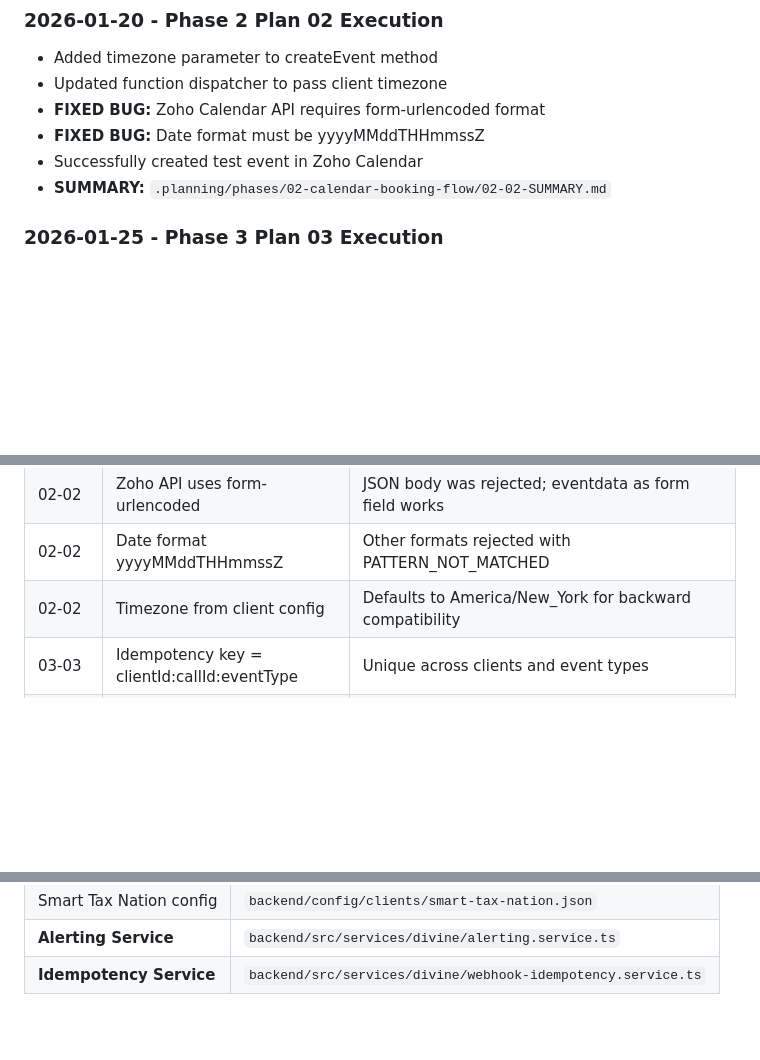
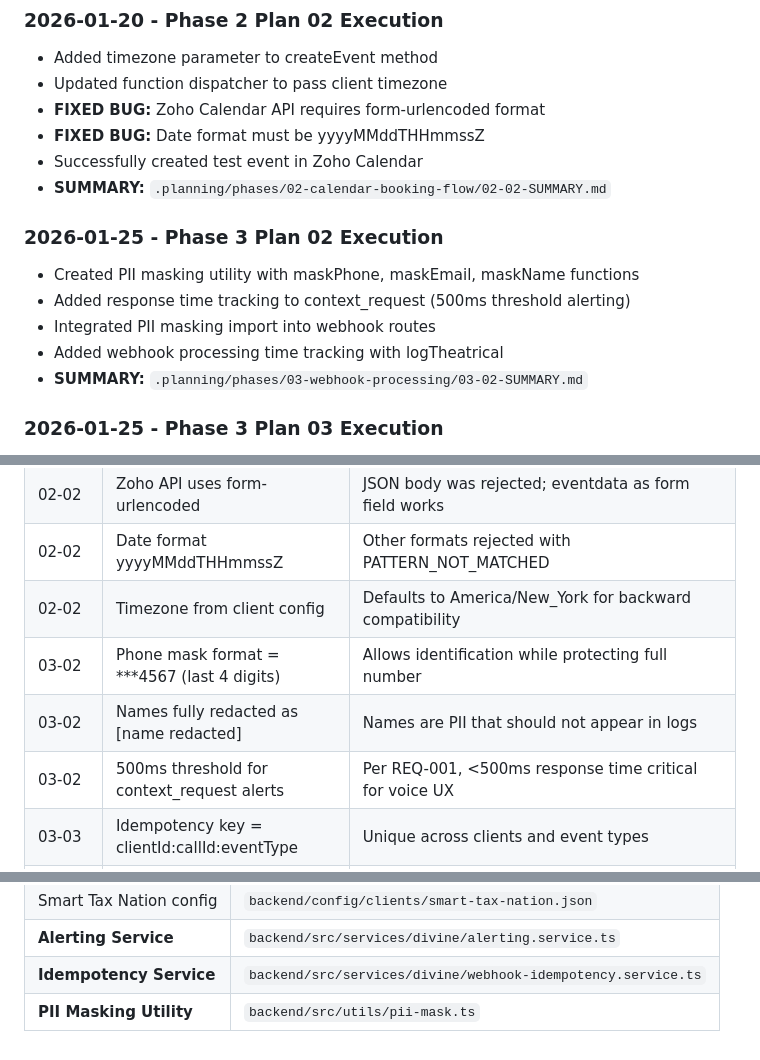
Before and after one commit to whoisjaso/xlnc-perception, a Markdown page: .planning/STATE.md, 3 parts joined by grey strips. Drawn GitHub-style; blank space fills up the shorter version.

Commit message:
docs(03-02): complete PII masking and response time tracking plan
Tasks completed: 3/3
- Task 1: PII masking utility (maskPhone, maskEmail, maskPII)
- Task 2: Response time tracking for context_request (500ms threshold)
- Task 3: Webhook routes PII import and processing time

SUMMARY: .planning/phases/03-webhook-processing/03-02-SUMMARY.md

```diff
--- a/.planning/STATE.md
+++ b/.planning/STATE.md
@@ -38,6 +38,13 @@ Progress: [####------] 40% (Phase 1 complete, Phase 2 complete, Phase 3 in progr
 - **FIXED BUG:** Date format must be yyyyMMddTHHmmssZ
 - Successfully created test event in Zoho Calendar
 - **SUMMARY:** `.planning/phases/02-calendar-booking-flow/02-02-SUMMARY.md`
+
+### 2026-01-25 - Phase 3 Plan 02 Execution
+- Created PII masking utility with maskPhone, maskEmail, maskName functions
+- Added response time tracking to context_request (500ms threshold alerting)
+- Integrated PII masking import into webhook routes
+- Added webhook processing time tracking with logTheatrical
+- **SUMMARY:** `.planning/phases/03-webhook-processing/03-02-SUMMARY.md`
 
 ### 2026-01-25 - Phase 3 Plan 03 Execution
 - Added idempotency key column to webhookEvents schema
@@ -97,6 +104,9 @@ Progress: [####------] 40% (Phase 1 complete, Phase 2 complete, Phase 3 in progr
 | 02-02 | Zoho API uses form-urlencoded | JSON body was rejected; eventdata as form field works |
 | 02-02 | Date format yyyyMMddTHHmmssZ | Other formats rejected with PATTERN_NOT_MATCHED |
 | 02-02 | Timezone from client config | Defaults to America/New_York for backward compatibility |
+| 03-02 | Phone mask format = ***4567 (last 4 digits) | Allows identification while protecting full number |
+| 03-02 | Names fully redacted as [name redacted] | Names are PII that should not appear in logs |
+| 03-02 | 500ms threshold for context_request alerts | Per REQ-001, <500ms response time critical for voice UX |
 | 03-03 | Idempotency key = clientId:callId:eventType | Unique across clients and event types |
 | 03-03 | Fail-open on idempotency check errors | Better to risk duplicate than block legitimate events |
 | 03-04 | Use existing email/sms services | email.service.ts and sms.service.ts already have multi-provider support |
@@ -144,3 +154,4 @@ Progress: [####------] 40% (Phase 1 complete, Phase 2 complete, Phase 3 in progr
 | Smart Tax Nation config | `backend/config/clients/smart-tax-nation.json` |
 | **Alerting Service** | `backend/src/services/divine/alerting.service.ts` |
 | **Idempotency Service** | `backend/src/services/divine/webhook-idempotency.service.ts` |
+| **PII Masking Utility** | `backend/src/utils/pii-mask.ts` |
```
Also changed, not shown: 1 other file.
